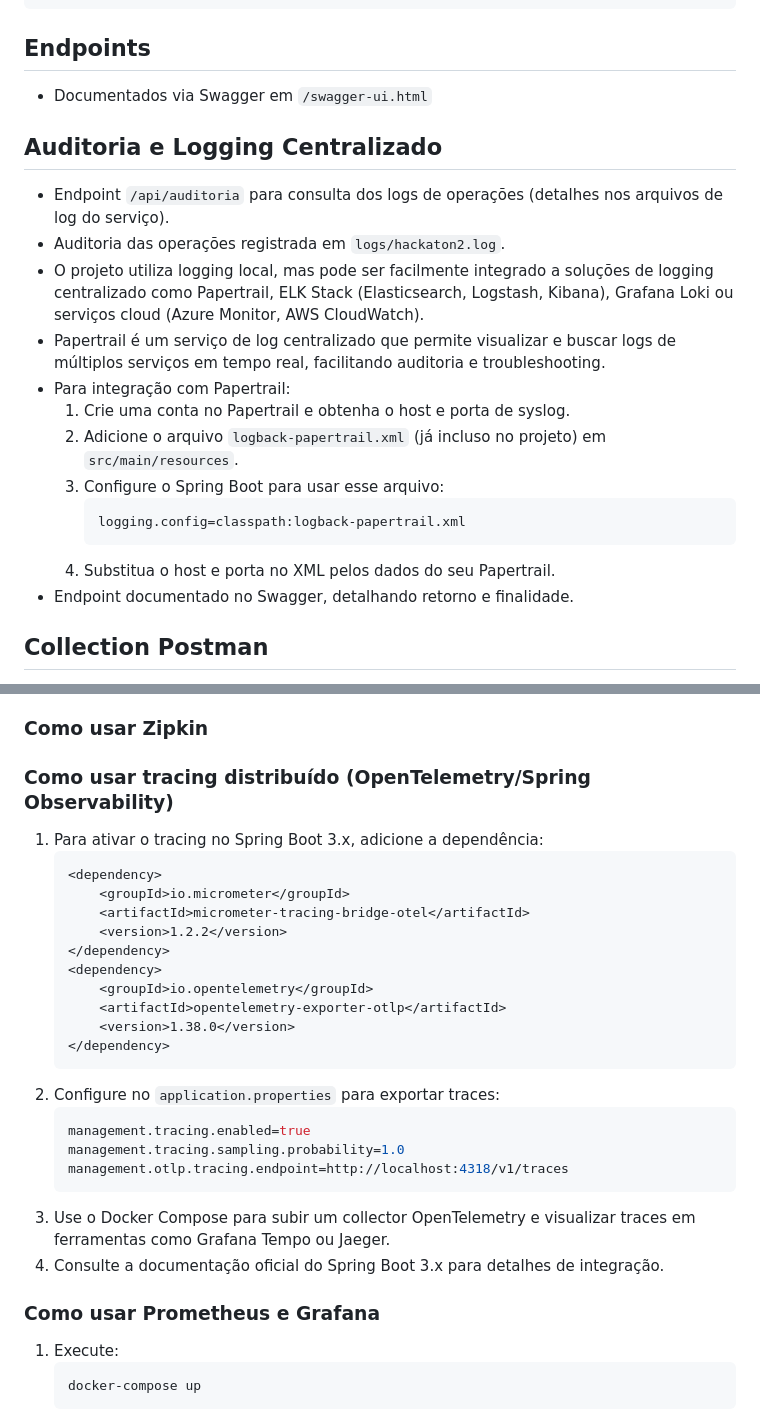
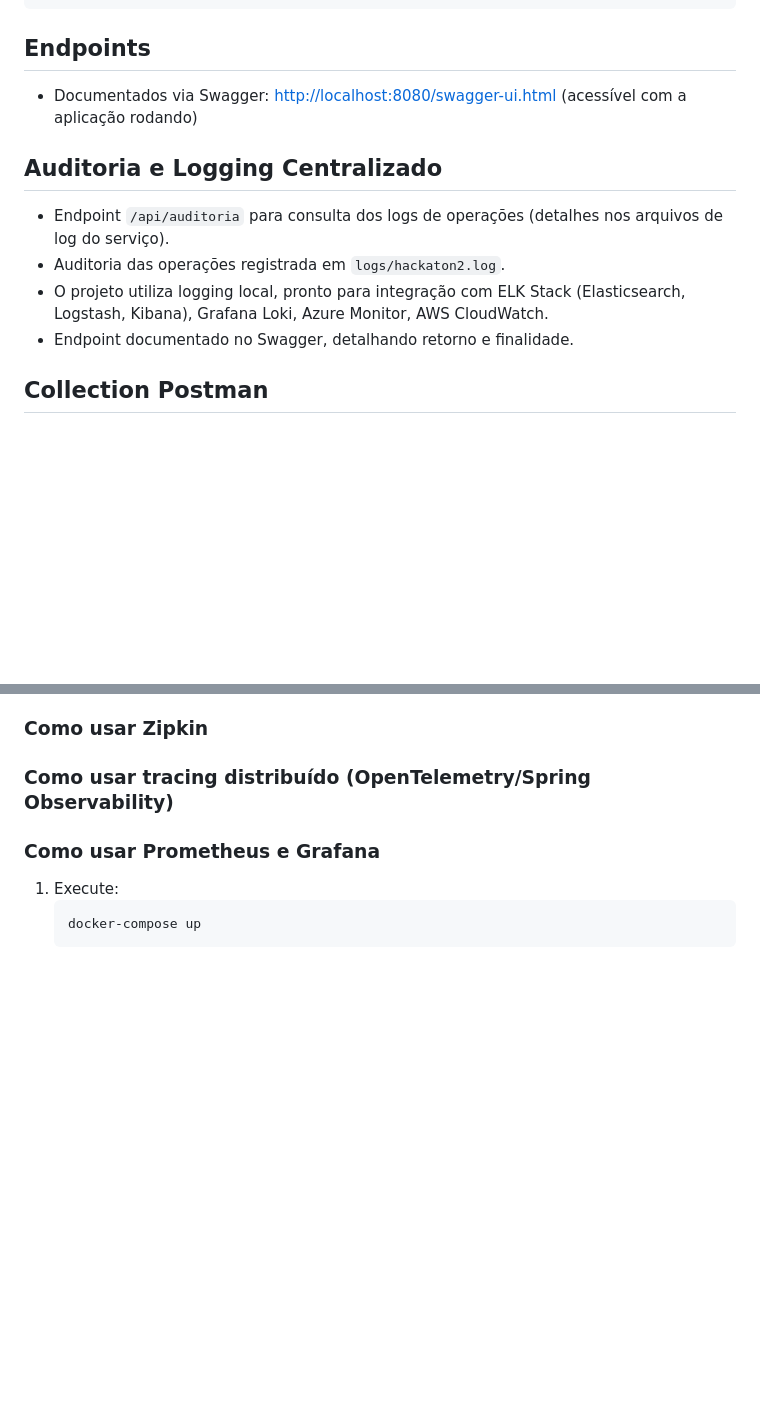
Before and after one commit to davidcouto1/hackaton2, a Markdown page: README.md, 2 parts joined by grey strips. Drawn GitHub-style; blank space fills up the shorter version.

Commit message:
atualizacao do readme

````diff
--- a/README.md
+++ b/README.md
@@ -53,23 +53,14 @@ mvn test
 ```
 
 ## Endpoints
-- Documentados via Swagger em `/swagger-ui.html`
+- Documentados via Swagger: [http://localhost:8080/swagger-ui.html](http://localhost:8080/swagger-ui.html) (acessível com a aplicação rodando)
 
 
 
 ## Auditoria e Logging Centralizado
 - Endpoint `/api/auditoria` para consulta dos logs de operações (detalhes nos arquivos de log do serviço).
 - Auditoria das operações registrada em `logs/hackaton2.log`.
-- O projeto utiliza logging local, mas pode ser facilmente integrado a soluções de logging centralizado como Papertrail, ELK Stack (Elasticsearch, Logstash, Kibana), Grafana Loki ou serviços cloud (Azure Monitor, AWS CloudWatch).
-- Papertrail é um serviço de log centralizado que permite visualizar e buscar logs de múltiplos serviços em tempo real, facilitando auditoria e troubleshooting.
-- Para integração com Papertrail:
-	1. Crie uma conta no Papertrail e obtenha o host e porta de syslog.
-	2. Adicione o arquivo `logback-papertrail.xml` (já incluso no projeto) em `src/main/resources`.
-	3. Configure o Spring Boot para usar esse arquivo:
-		 ```properties
-		 logging.config=classpath:logback-papertrail.xml
-		 ```
-	4. Substitua o host e porta no XML pelos dados do seu Papertrail.
+- O projeto utiliza logging local, pronto para integração com ELK Stack (Elasticsearch, Logstash, Kibana), Grafana Loki, Azure Monitor, AWS CloudWatch.
 - Endpoint documentado no Swagger, detalhando retorno e finalidade.
 
 ## Collection Postman
@@ -89,27 +80,7 @@ Arquivo `hackaton2.json` incluso no projeto.
 
 ### Como usar Zipkin
 ### Como usar tracing distribuído (OpenTelemetry/Spring Observability)
-1. Para ativar o tracing no Spring Boot 3.x, adicione a dependência:
-	 ```xml
-	 <dependency>
-		 <groupId>io.micrometer</groupId>
-		 <artifactId>micrometer-tracing-bridge-otel</artifactId>
-		 <version>1.2.2</version>
-	 </dependency>
-	 <dependency>
-		 <groupId>io.opentelemetry</groupId>
-		 <artifactId>opentelemetry-exporter-otlp</artifactId>
-		 <version>1.38.0</version>
-	 </dependency>
-	 ```
-2. Configure no `application.properties` para exportar traces:
-	 ```properties
-	 management.tracing.enabled=true
-	 management.tracing.sampling.probability=1.0
-	 management.otlp.tracing.endpoint=http://localhost:4318/v1/traces
-	 ```
-3. Use o Docker Compose para subir um collector OpenTelemetry e visualizar traces em ferramentas como Grafana Tempo ou Jaeger.
-4. Consulte a documentação oficial do Spring Boot 3.x para detalhes de integração.
+
 
 ### Como usar Prometheus e Grafana
 1. Execute:
````
